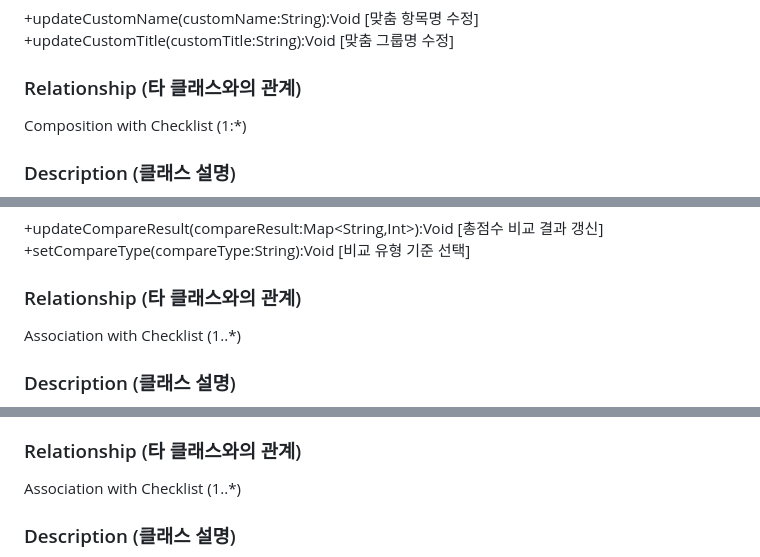
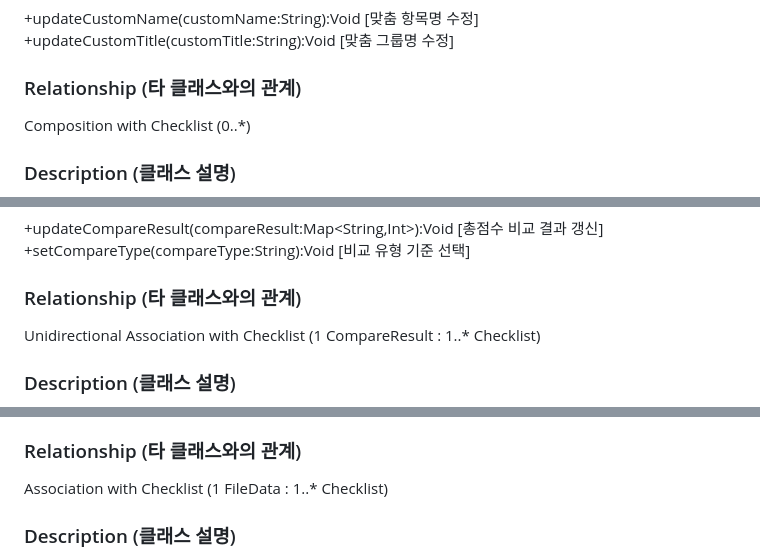
Before and after one commit to HyeRyeongYu/room-decision-assistant, a Markdown page: Design_[22421583_유혜령].md, 3 parts joined by grey strips. Drawn GitHub-style.

Commit message:
Update Design_[22421583_유혜령].md
문장 일부 수정

```diff
--- a/Design_[22421583_유혜령].md
+++ b/Design_[22421583_유혜령].md
@@ -142,7 +142,7 @@ Composition with Checklist (1:*) <br>
 +updateCustomTitle(customTitle:String):Void [맞춤 그룹명 수정] <br>
 
 ### Relationship (타 클래스와의 관계)
-Composition with Checklist (1:*) <br>
+Composition with Checklist (0..*) <br>
 
 ### Description (클래스 설명)
 - CustomItem 클래스는 기본 항목 외에 개인 기준을 반영하기 위해 사용자가 직접 추가한 평가 항목을 나타내는 클래스이다.
@@ -250,7 +250,7 @@ None <br>
 +setCompareType(compareType:String):Void [비교 유형 기준 선택] <br>
 
 ### Relationship (타 클래스와의 관계)
-Association with Checklist (1..\*) <br>
+Unidirectional Association with Checklist (1 CompareResult : 1..* Checklist) <br>
 
 ### Description (클래스 설명)
 - CompareResult 클래스는 체크리스트 비교 결과 정보를 나타내는 클래스이다.
@@ -312,7 +312,7 @@ Association with HousingCost (1:1) <br>
 +importFromJSON():Checklist [외부 JSON 파일로 불러오기] <br>
 
 ### Relationship (타 클래스와의 관계)
-Association with Checklist (1..\*) <br>
+Association with Checklist (1 FileData : 1..* Checklist) <br>
 
 ### Description (클래스 설명)
 - FileData 클래스는 체크리스트의 데이터를 저장 및 불러오기 위한 클래스이다.
```
